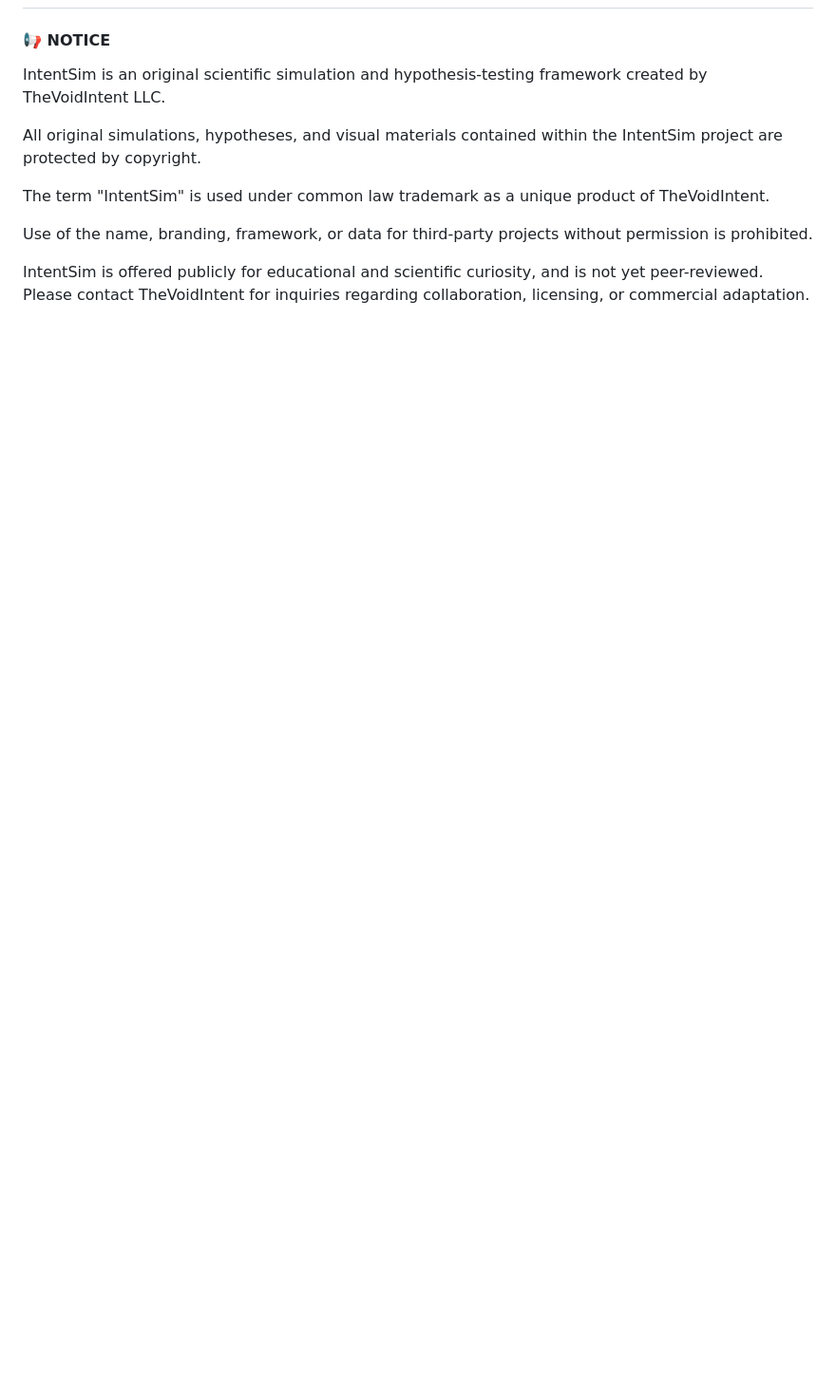
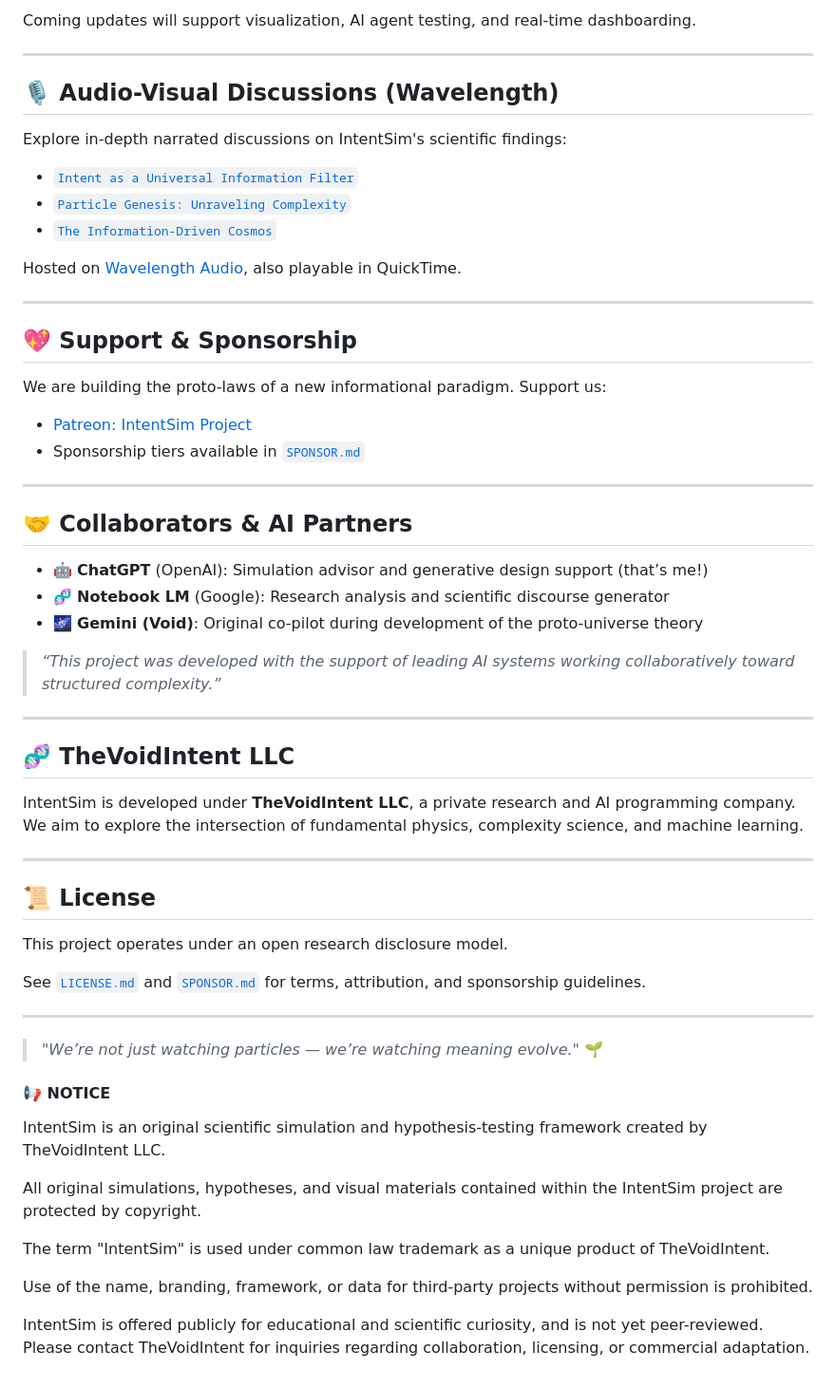
Before and after one commit to TheVoidIntent/TheVoidIntent, a Markdown page: README.md, the part around one of its changes. Shown at 95% size. Rendered like a GitHub page; blank space fills up the shorter version.

```diff
--- a/README.md
+++ b/README.md
@@ -47,3 +90,54 @@ Help push the boundaries of the Information-Intent Nexus.
+Coming updates will support visualization, AI agent testing, and real-time dashboarding.
+
+---
+
+## 🎙️ Audio-Visual Discussions (Wavelength)
+
+Explore in-depth narrated discussions on IntentSim's scientific findings:
+
+- [`Intent as a Universal Information Filter`](./media/Intent%20as%20a%20Universal%20Information%20Filter.wav)
+- [`Particle Genesis: Unraveling Complexity`](./media/Particle%20Genesis.wav)
+- [`The Information-Driven Cosmos`](./media/Intent%20as%20a%20Universal%20Information%20Filter%202.wav)
+
+Hosted on [Wavelength Audio](https://wavelength.site), also playable in QuickTime.
+
+---
+
+## 💖 Support & Sponsorship
+
+We are building the proto-laws of a new informational paradigm. Support us:
+
+- [Patreon: IntentSim Project](https://patreon.com/IntentSim)
+- Sponsorship tiers available in [`SPONSOR.md`](./SPONSOR.md)
+
+---
+
+## 🤝 Collaborators & AI Partners
+
+- 🤖 **ChatGPT** (OpenAI): Simulation advisor and generative design support (that’s me!)
+- 🧬 **Notebook LM** (Google): Research analysis and scientific discourse generator
+- 🌌 **Gemini (Void)**: Original co-pilot during development of the proto-universe theory
+
+> _“This project was developed with the support of leading AI systems working collaboratively toward structured complexity.”_
+
+---
+
+## 🧬 TheVoidIntent LLC
+
+IntentSim is developed under **TheVoidIntent LLC**, a private research and AI programming company. We aim to explore the intersection of fundamental physics, complexity science, and machine learning.
+
+---
+
+## 📜 License
+
+This project operates under an open research disclosure model.
+
+See [`LICENSE.md`](./LICENSE.md) and [`SPONSOR.md`](./SPONSOR.md) for terms, attribution, and sponsorship guidelines.
+
+---
+
+> _"We’re not just watching particles — we’re watching meaning evolve."_ 🌱
+
 
 #### 📢 NOTICE
 
```
Also changed, not shown: other parts of README.md (+61 -18 lines).
